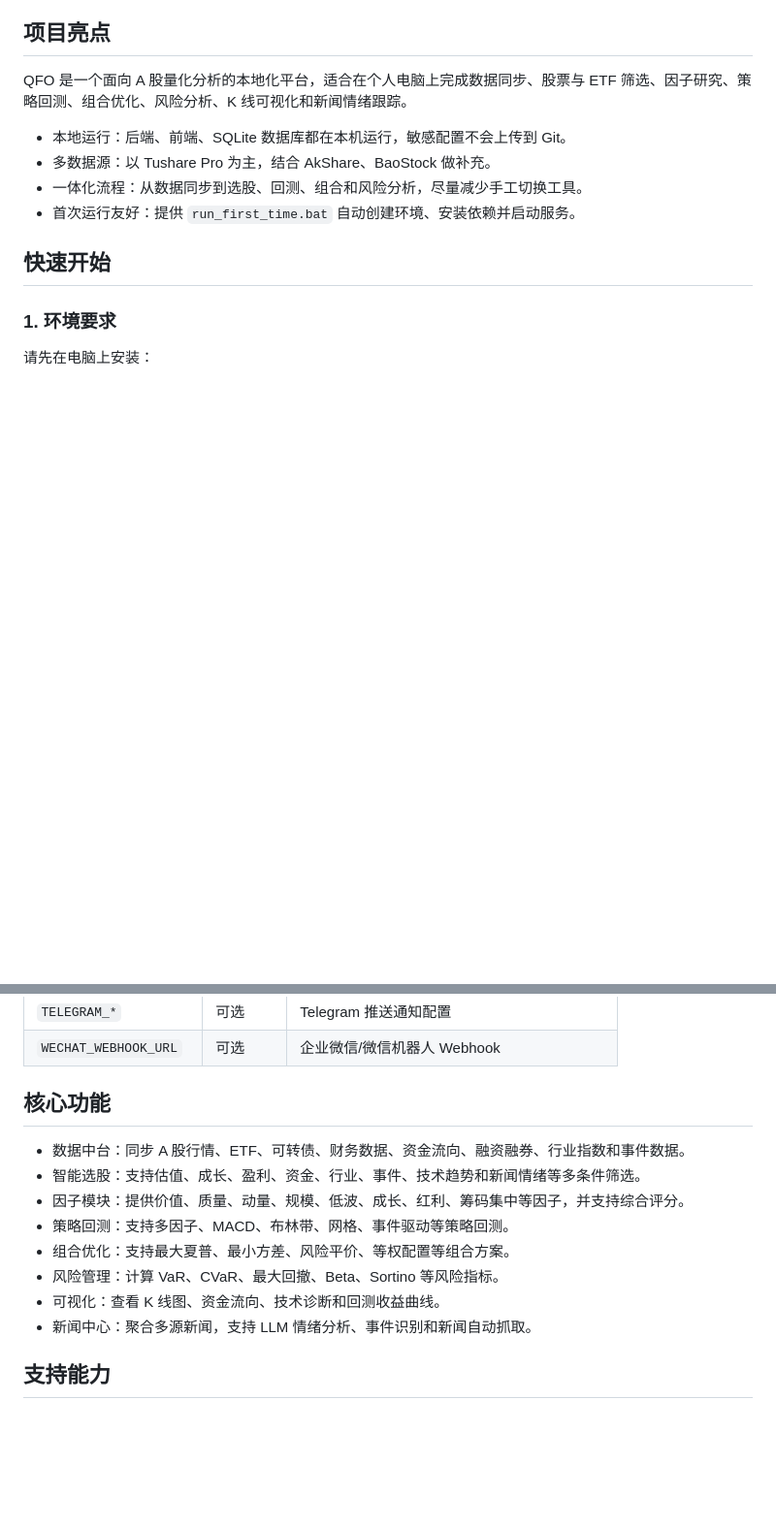
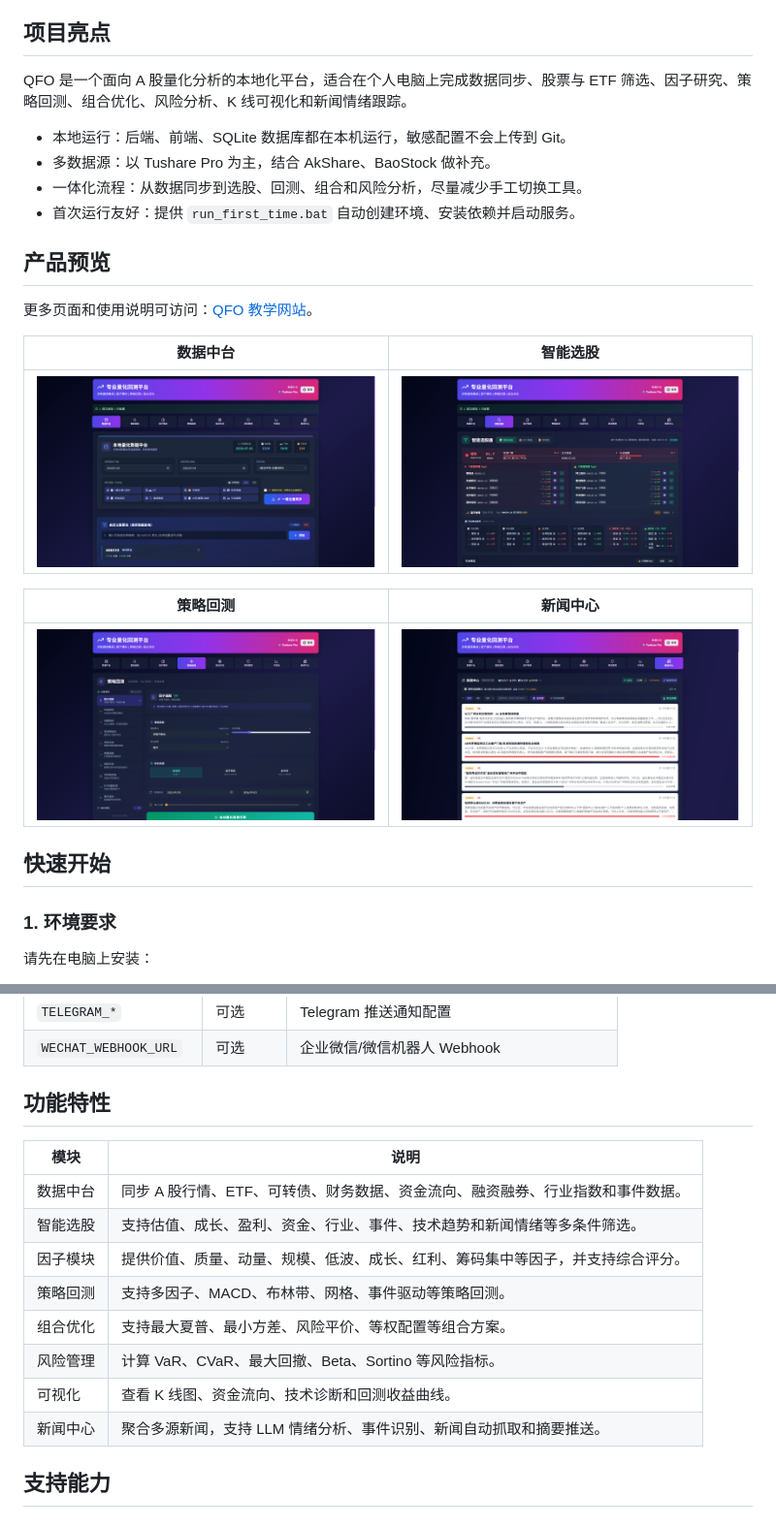
Before and after one commit to yeh2017/Quant_F_Orge, a Markdown page: README.md, 2 parts joined by grey strips. Shown at 97% size. Rendered like a GitHub page; pictures changed too: assets/preview/data-center.png (added), assets/preview/news-center.png (added), assets/preview/stock-screener.png (added); blank space fills up the shorter version.

Commit message:
Improve GitHub README showcase

```diff
--- a/README.md
+++ b/README.md
@@ -14,6 +14,18 @@ QFO 是一个面向 A 股量化分析的本地化平台，适合在个人电脑
 - 多数据源：以 Tushare Pro 为主，结合 AkShare、BaoStock 做补充。
 - 一体化流程：从数据同步到选股、回测、组合和风险分析，尽量减少手工切换工具。
 - 首次运行友好：提供 `run_first_time.bat` 自动创建环境、安装依赖并启动服务。
+
+## 产品预览
+
+更多页面和使用说明可访问：[QFO 教学网站](https://qfo-website-yyy18337s-projects.vercel.app/)。
+
+| 数据中台 | 智能选股 |
+| --- | --- |
+| ![数据中台](assets/preview/data-center.png) | ![智能选股](assets/preview/stock-screener.png) |
+
+| 策略回测 | 新闻中心 |
+| --- | --- |
+| ![策略回测](assets/preview/strategy-backtest.png) | ![新闻中心](assets/preview/news-center.png) |
 
 ## 快速开始
 
@@ -170,16 +182,18 @@ npx vite --port 3000
 | `TELEGRAM_*` | 可选 | Telegram 推送通知配置 |
 | `WECHAT_WEBHOOK_URL` | 可选 | 企业微信/微信机器人 Webhook |
 
-## 核心功能
+## 功能特性
 
-- 数据中台：同步 A 股行情、ETF、可转债、财务数据、资金流向、融资融券、行业指数和事件数据。
-- 智能选股：支持估值、成长、盈利、资金、行业、事件、技术趋势和新闻情绪等多条件筛选。
-- 因子模块：提供价值、质量、动量、规模、低波、成长、红利、筹码集中等因子，并支持综合评分。
-- 策略回测：支持多因子、MACD、布林带、网格、事件驱动等策略回测。
-- 组合优化：支持最大夏普、最小方差、风险平价、等权配置等组合方案。
-- 风险管理：计算 VaR、CVaR、最大回撤、Beta、Sortino 等风险指标。
-- 可视化：查看 K 线图、资金流向、技术诊断和回测收益曲线。
-- 新闻中心：聚合多源新闻，支持 LLM 情绪分析、事件识别和新闻自动抓取。
+| 模块 | 说明 |
+| --- | --- |
+| 数据中台 | 同步 A 股行情、ETF、可转债、财务数据、资金流向、融资融券、行业指数和事件数据。 |
+| 智能选股 | 支持估值、成长、盈利、资金、行业、事件、技术趋势和新闻情绪等多条件筛选。 |
+| 因子模块 | 提供价值、质量、动量、规模、低波、成长、红利、筹码集中等因子，并支持综合评分。 |
+| 策略回测 | 支持多因子、MACD、布林带、网格、事件驱动等策略回测。 |
+| 组合优化 | 支持最大夏普、最小方差、风险平价、等权配置等组合方案。 |
+| 风险管理 | 计算 VaR、CVaR、最大回撤、Beta、Sortino 等风险指标。 |
+| 可视化 | 查看 K 线图、资金流向、技术诊断和回测收益曲线。 |
+| 新闻中心 | 聚合多源新闻，支持 LLM 情绪分析、事件识别、新闻自动抓取和摘要推送。 |
 
 ## 支持能力
 
```
Also changed, not shown: other parts of README.md (+20 -4 lines).
